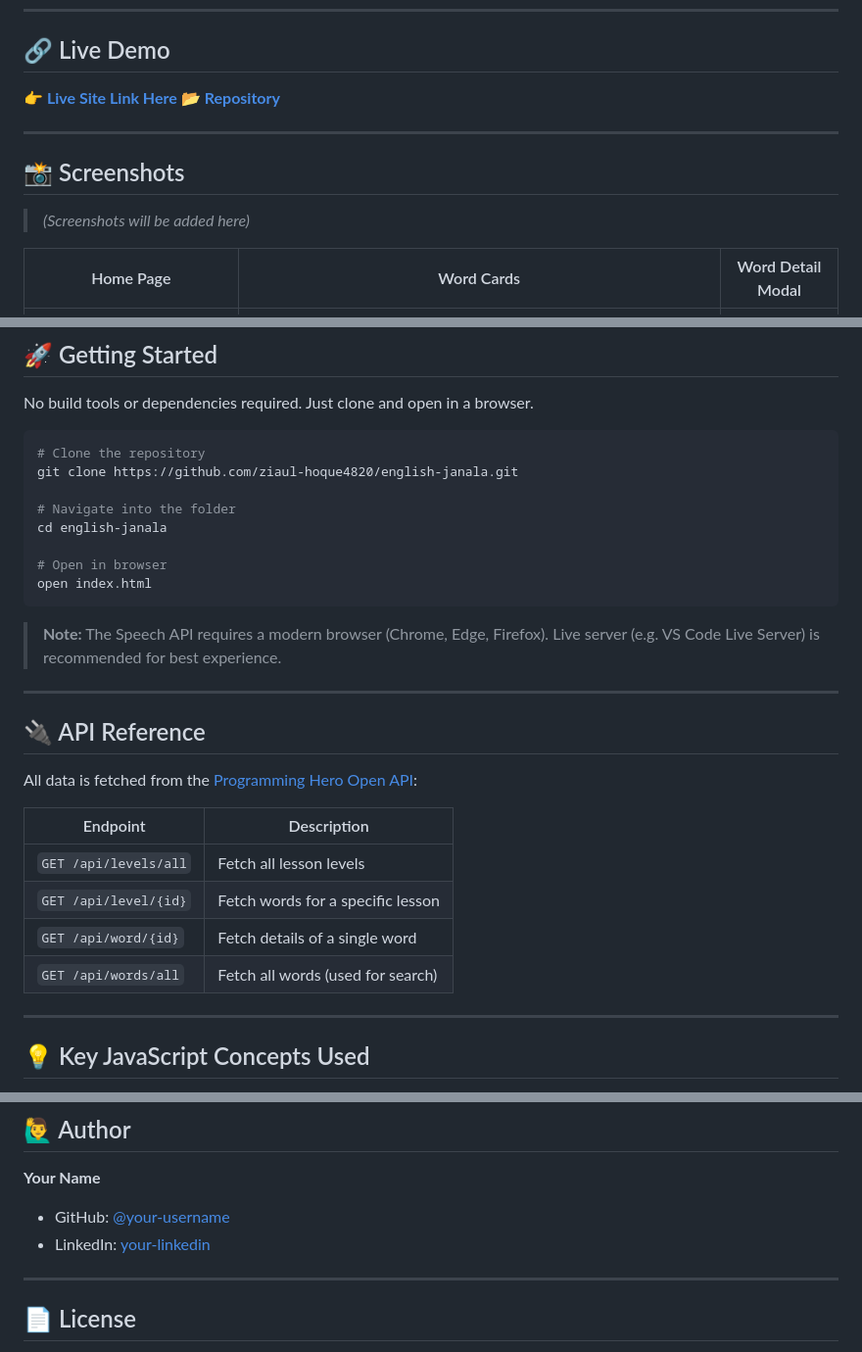
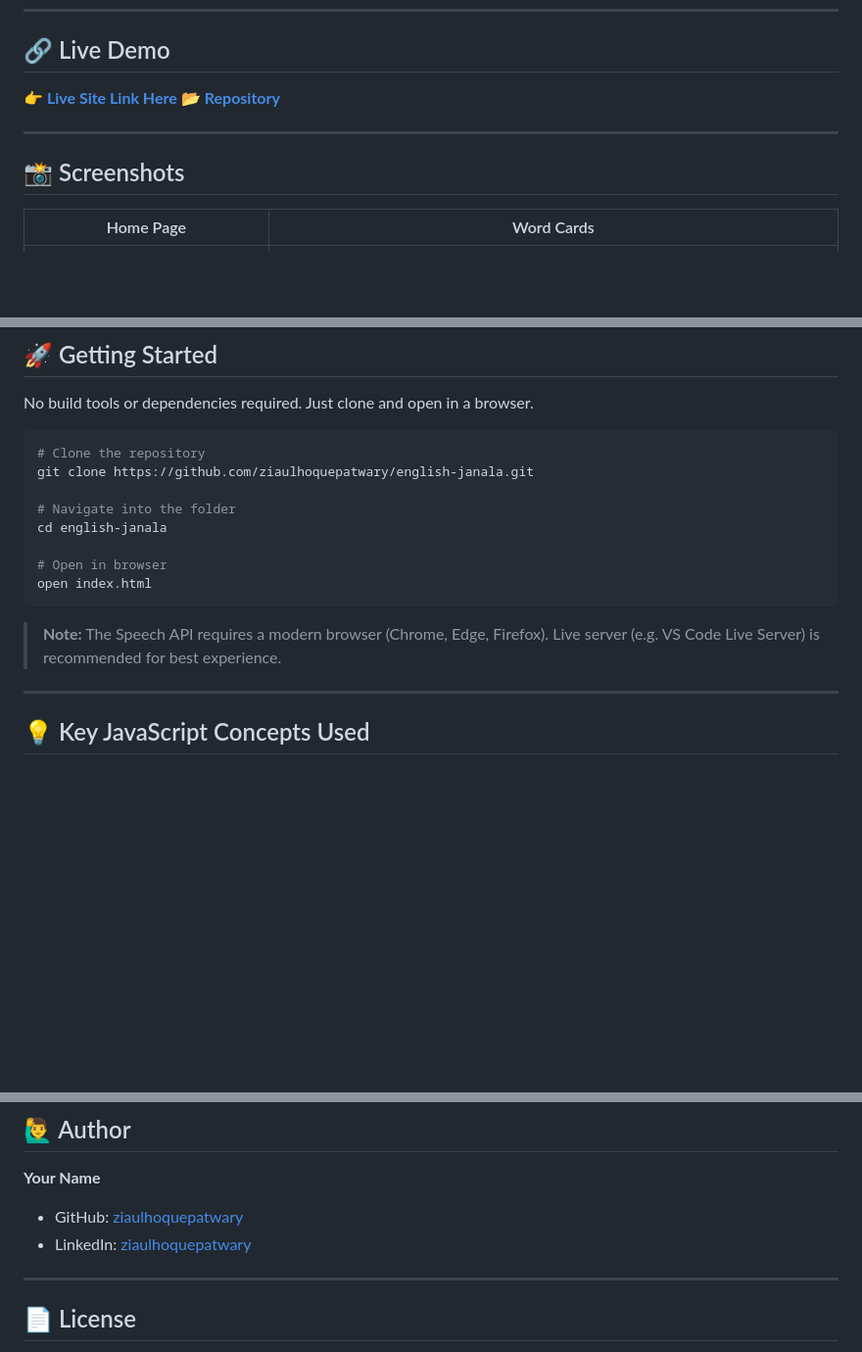
Before and after one commit to ziaul-hoque4820/english-janala, a Markdown page: README.md, 3 parts joined by grey strips. Shown at 98% size. GitHub-like rendering; blank space fills up the shorter version.

Commit message:
change live link and github repo

````diff
--- a/README.md
+++ b/README.md
@@ -13,10 +13,9 @@
 
 ## 📸 Screenshots
 
-> *(Screenshots will be added here)*
 
-| Home Page | Word Cards | Word Detail Modal |
-|:---------:|:----------:|:-----------------:|
+| Home Page | Word Cards |
+|:---------:|:----------:|
 | ![Home](./assets/home-page.jpg) | ![Cards](./assets/card.jpg)
 
 ---
@@ -76,7 +75,7 @@ No build tools or dependencies required. Just clone and open in a browser.
 
 ```bash
 # Clone the repository
-git clone https://github.com/ziaul-hoque4820/english-janala.git
+git clone https://github.com/ziaulhoquepatwary/english-janala.git
 
 # Navigate into the folder
 cd english-janala
@@ -86,19 +85,6 @@ open index.html
 ```
 
 > **Note:** The Speech API requires a modern browser (Chrome, Edge, Firefox). Live server (e.g. VS Code Live Server) is recommended for best experience.
-
----
-
-## 🔌 API Reference
-
-All data is fetched from the [Programming Hero Open API](https://openapi.programming-hero.com):
-
-| Endpoint | Description |
-|---|---|
-| `GET /api/levels/all` | Fetch all lesson levels |
-| `GET /api/level/{id}` | Fetch words for a specific lesson |
-| `GET /api/word/{id}` | Fetch details of a single word |
-| `GET /api/words/all` | Fetch all words (used for search) |
 
 ---
 
@@ -126,8 +112,8 @@ All data is fetched from the [Programming Hero Open API](https://openapi.program
 ## 🙋‍♂️ Author
 
 **Your Name**
-- GitHub: [@your-username](https://github.com/ziaul-hoque4820)
-- LinkedIn: [your-linkedin](https://www.linkedin.com/in/ziaul-hoque-patwary-a0a546324/)
+- GitHub: [ziaulhoquepatwary](https://github.com/ziaulhoquepatwary)
+- LinkedIn: [ziaulhoquepatwary](https://www.linkedin.com/in/ziaulhoquepatwary/)
 
 ---
 
````
Also changed, not shown: other parts of README.md (+2 -2 lines).
